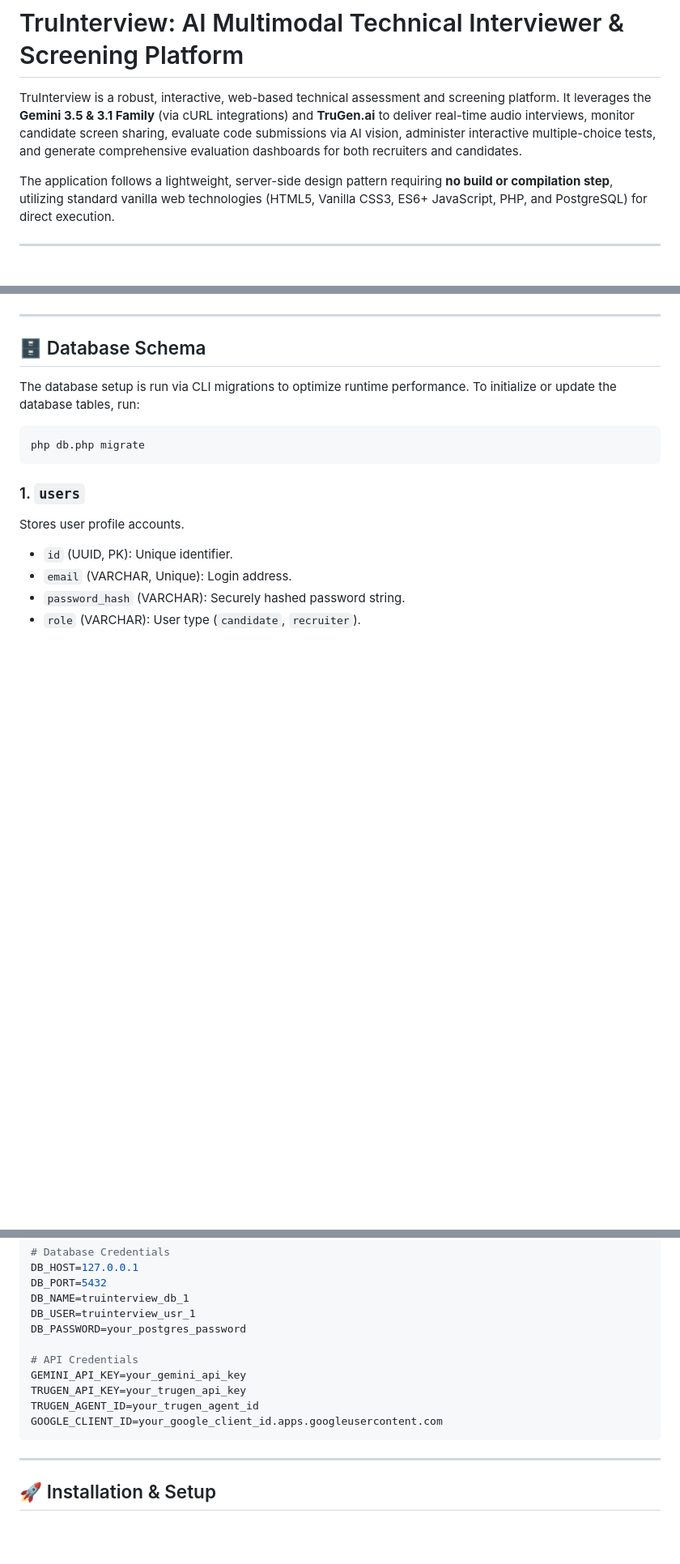
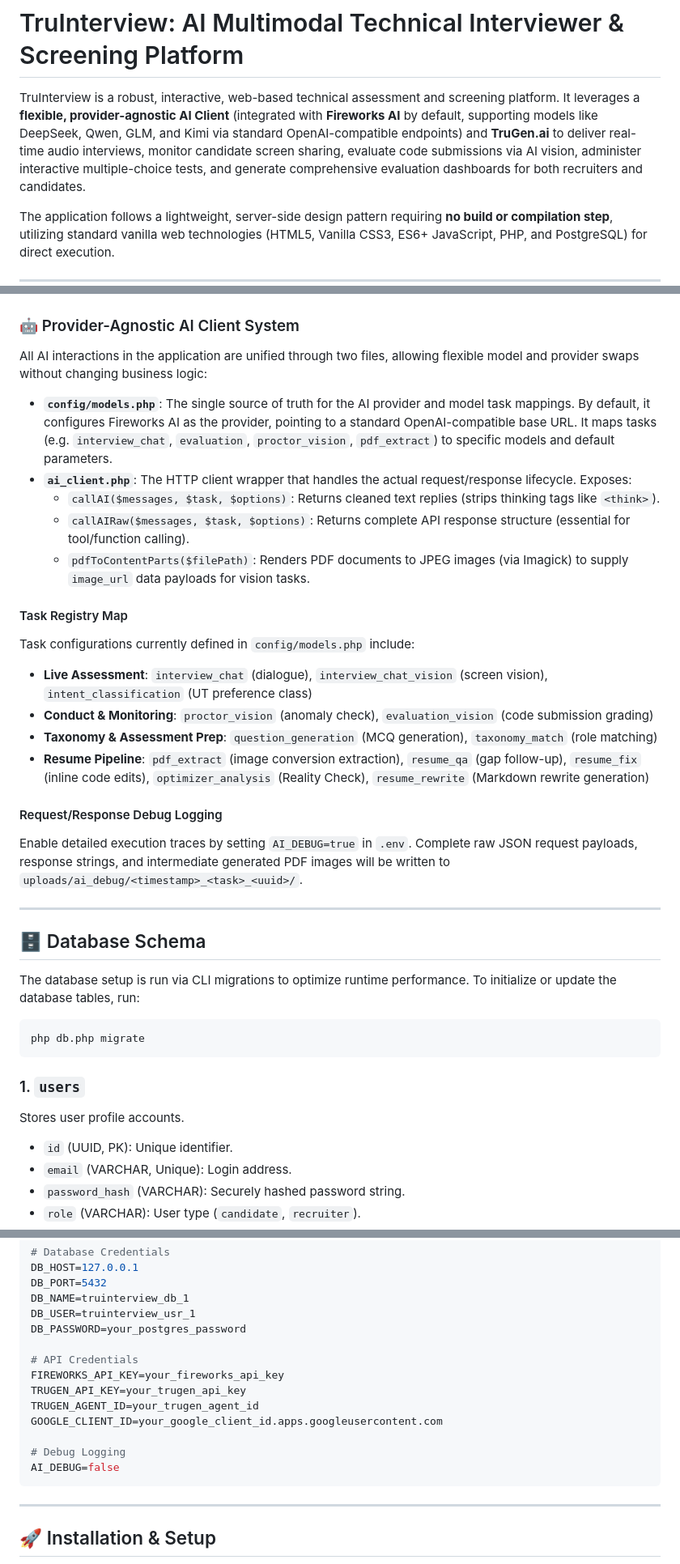
Before and after one commit to nippunrana/truinterview, a Markdown page: README.md, 3 parts joined by grey strips. Shown at 81% size. Rendered like a GitHub page; blank space fills up the shorter version.

Commit message:
refactor: migrate to provider-agnostic AI client system with default Fireworks AI integration

````diff
--- a/README.md
+++ b/README.md
@@ -1,6 +1,6 @@
 # TruInterview: AI Multimodal Technical Interviewer & Screening Platform
 
-TruInterview is a robust, interactive, web-based technical assessment and screening platform. It leverages the **Gemini 3.5 & 3.1 Family** (via cURL integrations) and **TruGen.ai** to deliver real-time audio interviews, monitor candidate screen sharing, evaluate code submissions via AI vision, administer interactive multiple-choice tests, and generate comprehensive evaluation dashboards for both recruiters and candidates.
+TruInterview is a robust, interactive, web-based technical assessment and screening platform. It leverages a **flexible, provider-agnostic AI Client** (integrated with **Fireworks AI** by default, supporting models like DeepSeek, Qwen, GLM, and Kimi via standard OpenAI-compatible endpoints) and **TruGen.ai** to deliver real-time audio interviews, monitor candidate screen sharing, evaluate code submissions via AI vision, administer interactive multiple-choice tests, and generate comprehensive evaluation dashboards for both recruiters and candidates.
 
 The application follows a lightweight, server-side design pattern requiring **no build or compilation step**, utilizing standard vanilla web technologies (HTML5, Vanilla CSS3, ES6+ JavaScript, PHP, and PostgreSQL) for direct execution.
 
@@ -106,6 +108,27 @@ sequenceDiagram
     Server->>DB: Update final_score JSONB & promote profile level if applicable
     Server-->>Candidate: Render Report Summary
 ```
+
+### 🤖 Provider-Agnostic AI Client System
+
+All AI interactions in the application are unified through two files, allowing flexible model and provider swaps without changing business logic:
+
+*   **`config/models.php`**: The single source of truth for the AI provider and model task mappings. By default, it configures Fireworks AI as the provider, pointing to a standard OpenAI-compatible base URL. It maps tasks (e.g. `interview_chat`, `evaluation`, `proctor_vision`, `pdf_extract`) to specific models and default parameters.
+*   **`ai_client.php`**: The HTTP client wrapper that handles the actual request/response lifecycle. Exposes:
+    *   `callAI($messages, $task, $options)`: Returns cleaned text replies (strips thinking tags like `<think>`).
+    *   `callAIRaw($messages, $task, $options)`: Returns complete API response structure (essential for tool/function calling).
+    *   `pdfToContentParts($filePath)`: Renders PDF documents to JPEG images (via Imagick) to supply `image_url` data payloads for vision tasks.
+
+#### Task Registry Map
+
+Task configurations currently defined in `config/models.php` include:
+*   **Live Assessment**: `interview_chat` (dialogue), `interview_chat_vision` (screen vision), `intent_classification` (UT preference class)
+*   **Conduct & Monitoring**: `proctor_vision` (anomaly check), `evaluation_vision` (code submission grading)
+*   **Taxonomy & Assessment Prep**: `question_generation` (MCQ generation), `taxonomy_match` (role matching)
+*   **Resume Pipeline**: `pdf_extract` (image conversion extraction), `resume_qa` (gap follow-up), `resume_fix` (inline code edits), `optimizer_analysis` (Reality Check), `resume_rewrite` (Markdown rewrite generation)
+
+#### Request/Response Debug Logging
+Enable detailed execution traces by setting `AI_DEBUG=true` in `.env`. Complete raw JSON request payloads, response strings, and intermediate generated PDF images will be written to `uploads/ai_debug/<timestamp>_<task>_<uuid>/`.
 
 ---
 
@@ -288,10 +311,13 @@ DB_USER=truinterview_usr_1
 DB_PASSWORD=your_postgres_password
 
 # API Credentials
-GEMINI_API_KEY=your_gemini_api_key
+FIREWORKS_API_KEY=your_fireworks_api_key
 TRUGEN_API_KEY=your_trugen_api_key
 TRUGEN_AGENT_ID=your_trugen_agent_id
 GOOGLE_CLIENT_ID=your_google_client_id.apps.googleusercontent.com
+
+# Debug Logging
+AI_DEBUG=false
 ```
 
 ---
````
Also changed, not shown: other parts of README.md (+19 -17 lines).
